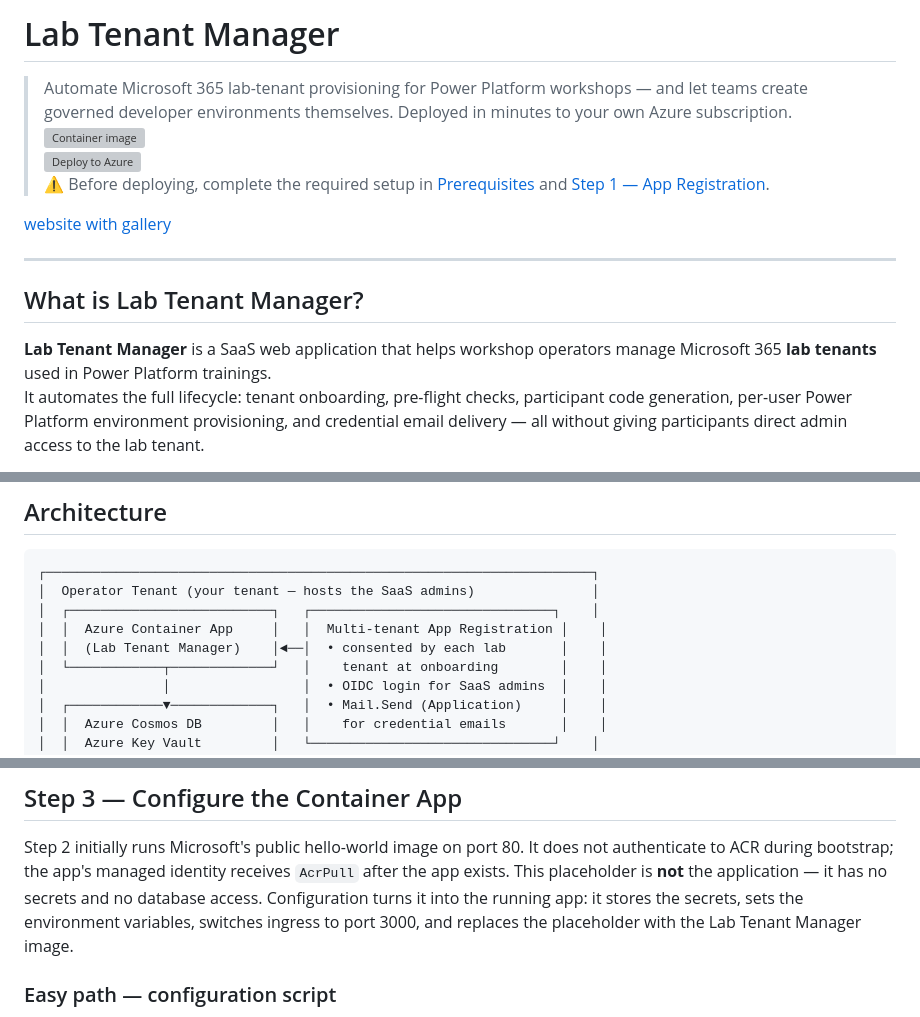
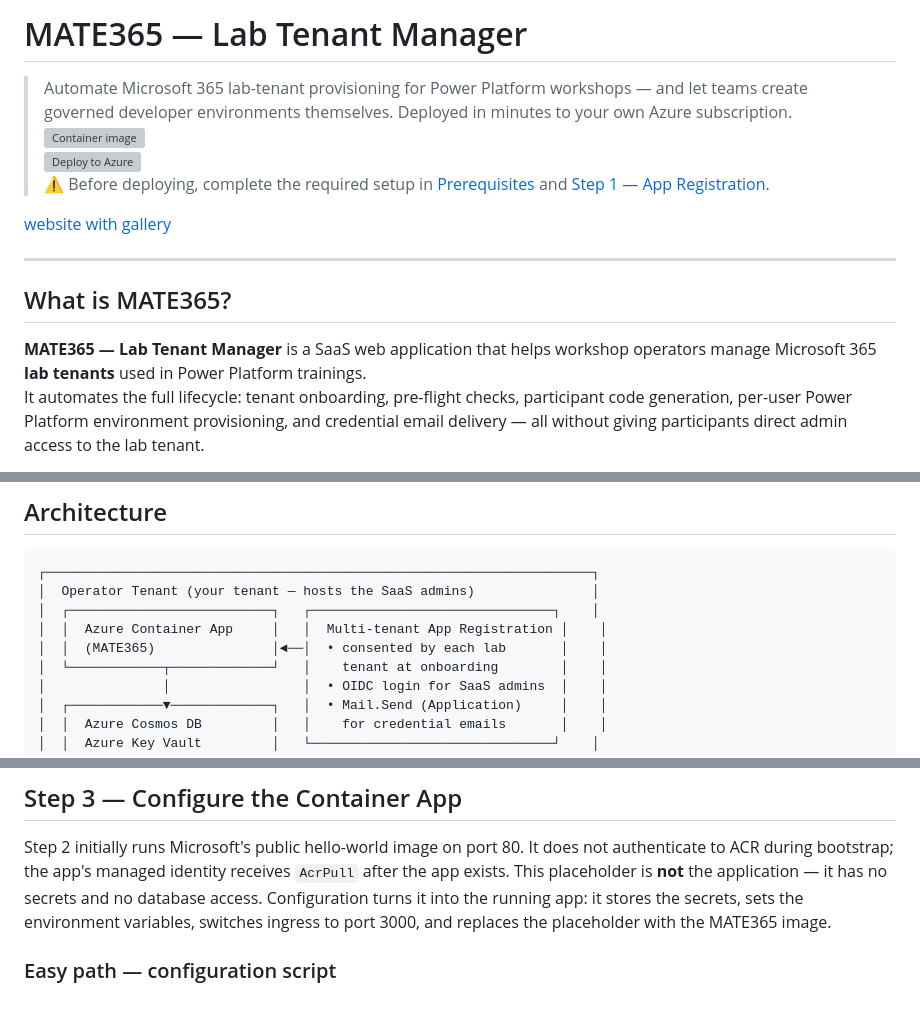
Before and after one commit to holgerimbery/lab-tenantmanager, a Markdown page: README.md, 3 parts joined by grey strips. Drawn GitHub-style; grey boxes are pictures that could not be loaded.

Commit message:
docs: introduce MATE365 branding in README and Wiki
Co-authored-by: Copilot App <223556219+Copilot@users.noreply.github.com>

```diff
--- a/README.md
+++ b/README.md
@@ -1,4 +1,4 @@
-# Lab Tenant Manager
+# MATE365 — Lab Tenant Manager
 
 > Automate Microsoft 365 lab-tenant provisioning for Power Platform workshops — and let teams create governed developer environments themselves. Deployed in minutes to your own Azure subscription.
 [![Container image](https://img.shields.io/badge/image-ghcr.io%2Fholgerimbery%2Flab--tenant--manager-blue)](https://ghcr.io/holgerimbery/lab-tenant-manager)
@@ -11,9 +11,9 @@
 
 ---
 
-## What is Lab Tenant Manager?
+## What is MATE365?
 
-**Lab Tenant Manager** is a SaaS web application that helps workshop operators manage Microsoft 365 **lab tenants** used in Power Platform trainings.
+**MATE365 — Lab Tenant Manager** is a SaaS web application that helps workshop operators manage Microsoft 365 **lab tenants** used in Power Platform trainings.
 It automates the full lifecycle: tenant onboarding, pre-flight checks, participant code generation, per-user Power Platform environment provisioning, and credential email delivery — all without giving participants direct admin access to the lab tenant.
 
 It can also run a tenant as a **development environment manager**: members of an existing Entra security group sign in with their own accounts and create Power Platform developer environments themselves — with required licenses, quotas, DLP policies and retention enforced.
@@ -69,7 +69,7 @@ Choose the mode per tenant when you onboard it. Both modes can run side by side
 │  Operator Tenant (your tenant — hosts the SaaS admins)               │
 │  ┌──────────────────────────┐   ┌───────────────────────────────┐    │
 │  │  Azure Container App     │   │  Multi-tenant App Registration │    │
-│  │  (Lab Tenant Manager)    │◄──│  • consented by each lab       │    │
+│  │  (MATE365)               │◄──│  • consented by each lab       │    │
 │  └────────────┬─────────────┘   │    tenant at onboarding        │    │
 │               │                 │  • OIDC login for SaaS admins  │    │
 │  ┌────────────▼─────────────┐   │  • Mail.Send (Application)     │    │
@@ -304,7 +304,7 @@ authenticate to ACR during bootstrap; the app's managed identity receives `AcrPu
 after the app exists. This placeholder is **not** the application — it has no secrets
 and no database access. Configuration turns it into the running app: it stores the
 secrets, sets the environment variables, switches ingress to port 3000, and replaces
-the placeholder with the Lab Tenant Manager image.
+the placeholder with the MATE365 image.
 
 ### Easy path — configuration script
 
```
